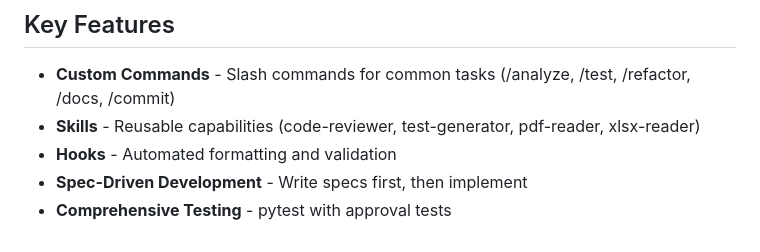
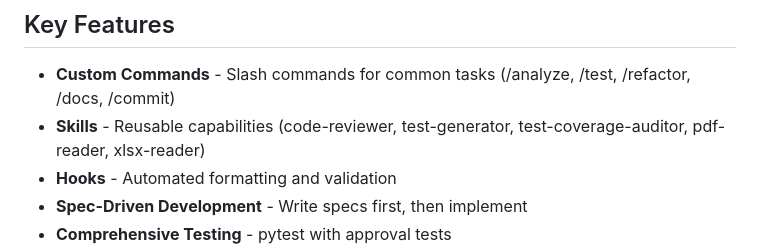
Before and after one commit to Konfuzian/claude-code-features-showcase, a Markdown page: README.md, the part around the change. Drawn GitHub-style.

Commit message:
feat: Add test-coverage-auditor skill for comprehensive test analysis
Add specialized skill for analyzing and ensuring comprehensive test coverage
across unit, integration, and end-to-end tests.

Capabilities:
- Coverage analysis (line, branch, function, integration)
- Test quality assessment (structure, assertions, independence)
- Test pyramid validation (70% unit, 20% integration, 10% e2e)
- Gap identification with prioritized recommendations
- Test smell detection

Features:
- Analyzes unit test coverage (functions, classes, modules)
- Evaluates integration test coverage (component interactions)
- Assesses e2e test coverage (user workflows)
- Reports coverage gaps by priority (CRITICAL/HIGH/MEDIUM/LOW)
- Validates test quality and identifies test smells
- Ensures test pyramid distribution
- Provides specific test recommendations with code examples

Use cases:
- Pre-release coverage audits
- Code review test validation
- Security testing coverage
- Regular quality checks

Updated:
- Add test-coverage-auditor to README skills list

🤖 Generated with [Claude Code](https://claude.com/claude-code)

Co-Authored-By: Claude <noreply@anthropic.com>

```diff
--- a/README.md
+++ b/README.md
@@ -34,7 +34,7 @@ This project is organized as a monorepo with three main areas:
 ## Key Features
 
 - **Custom Commands** - Slash commands for common tasks (/analyze, /test, /refactor, /docs, /commit)
-- **Skills** - Reusable capabilities (code-reviewer, test-generator, pdf-reader, xlsx-reader)
+- **Skills** - Reusable capabilities (code-reviewer, test-generator, test-coverage-auditor, pdf-reader, xlsx-reader)
 - **Hooks** - Automated formatting and validation
 - **Spec-Driven Development** - Write specs first, then implement
 - **Comprehensive Testing** - pytest with approval tests
```
Also changed, not shown: 1 other file.
